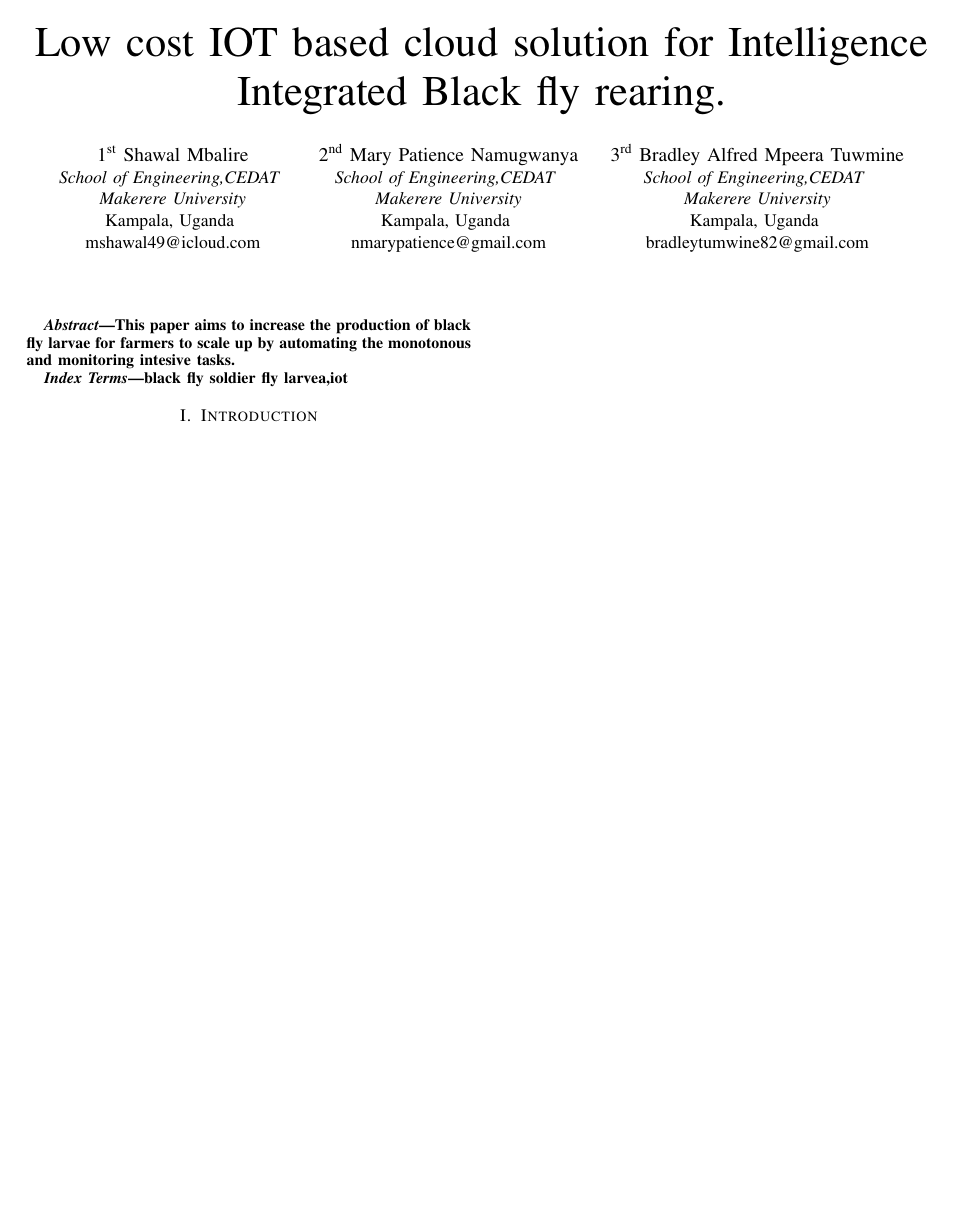
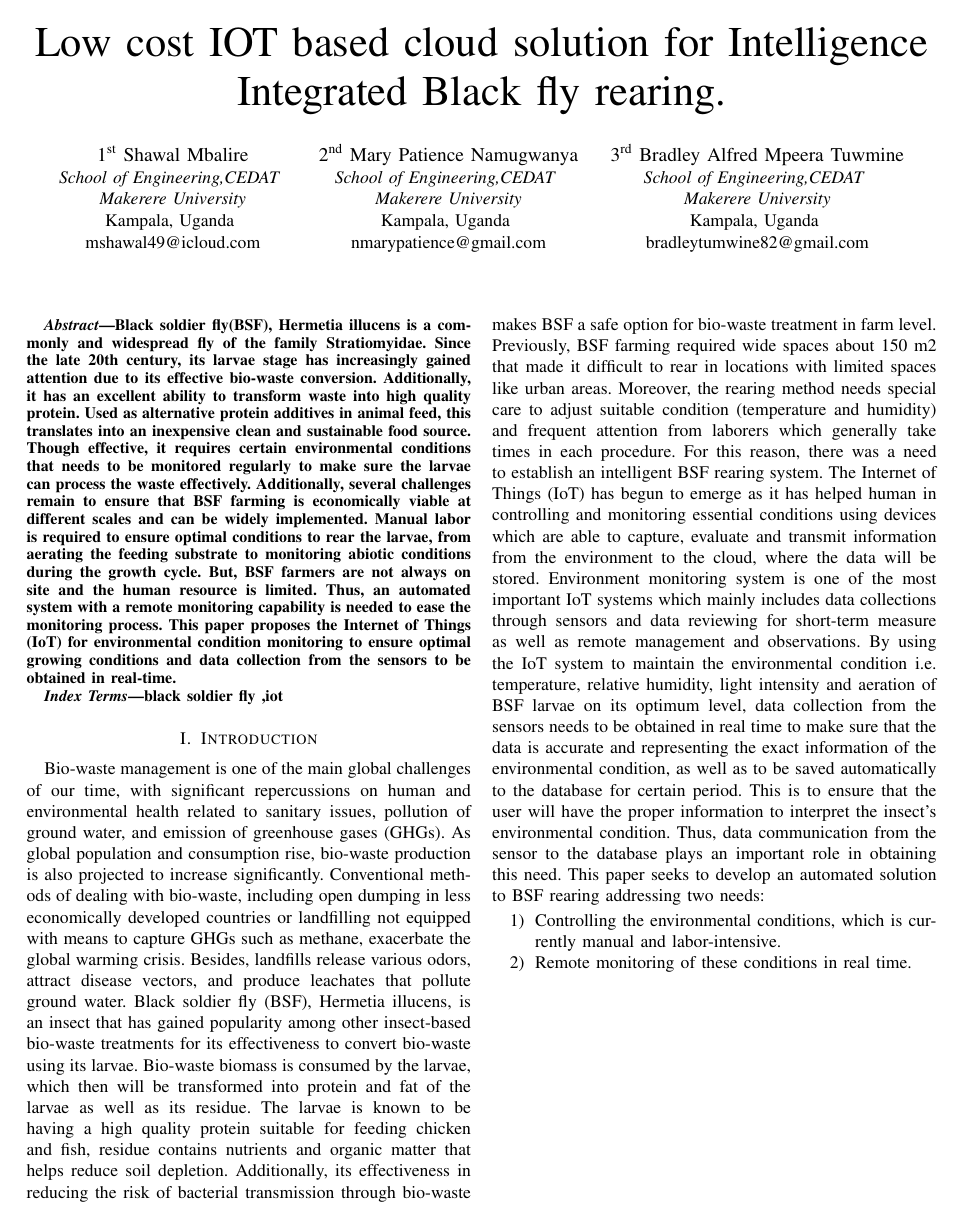
Before and after one commit to shawal-mbalire/ieee-paper-black-fly-larvae, a LaTeX paper (abstract-intro/paper.tex): the whole page. Compiled offline with pdfLaTeX; a missing font is replaced by an installed copy or a similar font; a LaTeX package or settings file that is missing is left out.

Commit message:
Update paper.tex

```diff
--- a/abstract-intro/paper.tex
+++ b/abstract-intro/paper.tex
@@ -44,14 +44,26 @@
     \maketitle
 
     \begin{abstract}
-        This paper aims to increase the production of black fly larvae for farmers to scale up by automating the monotonous and monitoring intesive tasks.
+       Black soldier fly(BSF), Hermetia illucens is a commonly and widespread fly of the family Stratiomyidae. Since the late 20th century, its larvae stage has increasingly gained attention due to its effective bio-waste conversion. Additionally, it has an excellent ability to transform waste into high quality protein. Used as alternative protein additives in animal feed, this translates into an inexpensive clean and sustainable food source. Though effective, it requires certain environmental conditions that needs to be monitored regularly to make sure the larvae can process the waste effectively. Additionally, several challenges remain to ensure that BSF farming is economically viable at different scales and can be widely implemented. Manual labor is required to ensure optimal conditions to rear the larvae, from aerating the feeding substrate to monitoring abiotic conditions during the growth cycle. But, BSF farmers are not always on site and the human resource is limited. Thus, an automated system with a remote monitoring capability is needed to ease the monitoring process. This paper proposes the Internet of Things (IoT) for environmental condition monitoring to ensure optimal growing conditions and data collection from the sensors to be obtained in real-time.
     \end{abstract}
 
     \begin{IEEEkeywords}
-        black fly soldier fly larvea,iot
+        black soldier fly ,iot
     \end{IEEEkeywords}
 
     \section{Introduction}
+Bio-waste management is one of the main global challenges of our time, with significant repercussions on human and environmental health related to sanitary issues, pollution of ground water, and emission of greenhouse gases (GHGs). As global population and consumption rise, bio-waste production is also projected to increase significantly. Conventional methods of dealing with bio-waste, including open dumping in less economically developed countries or landfilling not equipped with means to capture GHGs such as methane, exacerbate the global warming crisis. Besides, landfills release various odors, attract disease vectors, and produce leachates that pollute ground water.
+Black soldier fly (BSF), Hermetia illucens, is an insect that has gained popularity among other insect-based bio-waste treatments for its effectiveness to convert bio-waste using its larvae. Bio-waste biomass is consumed by the larvae, which then will be transformed into protein and fat of the larvae as well as its residue. The larvae is known to be having a high quality protein suitable for feeding chicken and fish, residue contains nutrients and organic matter that helps reduce soil depletion. Additionally, its effectiveness in reducing the risk of bacterial transmission through bio-waste makes BSF a safe option for bio-waste treatment in farm level.
+Previously, BSF farming required wide spaces about 150 m2 that made it difficult to rear in locations with limited spaces like urban areas. Moreover, the rearing method needs special care to adjust suitable condition (temperature and humidity) and frequent attention from laborers which generally take times in each procedure.  For this reason, there was a need to establish an intelligent BSF rearing system.
+The Internet of Things (IoT) has begun to emerge as it has helped human in controlling and monitoring essential conditions using devices which are able to capture, evaluate and transmit information from the environment to the cloud, where the data will be stored. Environment monitoring system is one of the most important IoT systems which mainly includes data collections through sensors and data reviewing for short-term measure as well as remote management and observations.
+By using the IoT system to maintain the environmental condition i.e. temperature, relative humidity, light intensity and aeration of BSF larvae on its optimum level, data collection from the sensors needs to be obtained in real time to make sure that the data is accurate and representing the exact information of the environmental condition, as well as to be saved automatically to the database for certain period. This is to ensure that the user will have the proper information to interpret the insect’s environmental condition. Thus, data communication from the sensor to the database plays an important role in obtaining this need.
+This paper seeks to develop an automated solution to BSF rearing addressing two needs:
+\begin{enumerate}
+\item Controlling the environmental conditions, which is currently manual and labor-intensive.
+\item Remote monitoring of these conditions in real time.
+\end{enumerate}
+
+
 
 
 \end{document}
```
